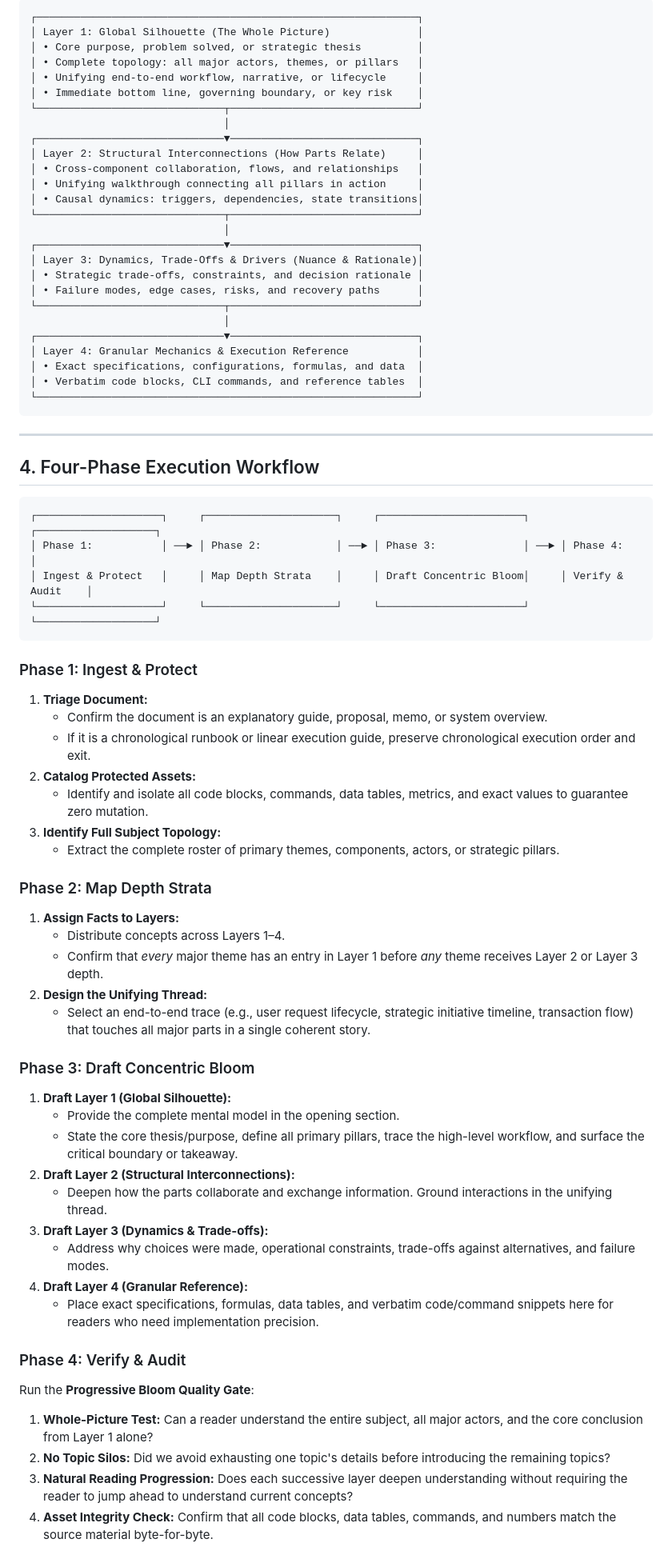
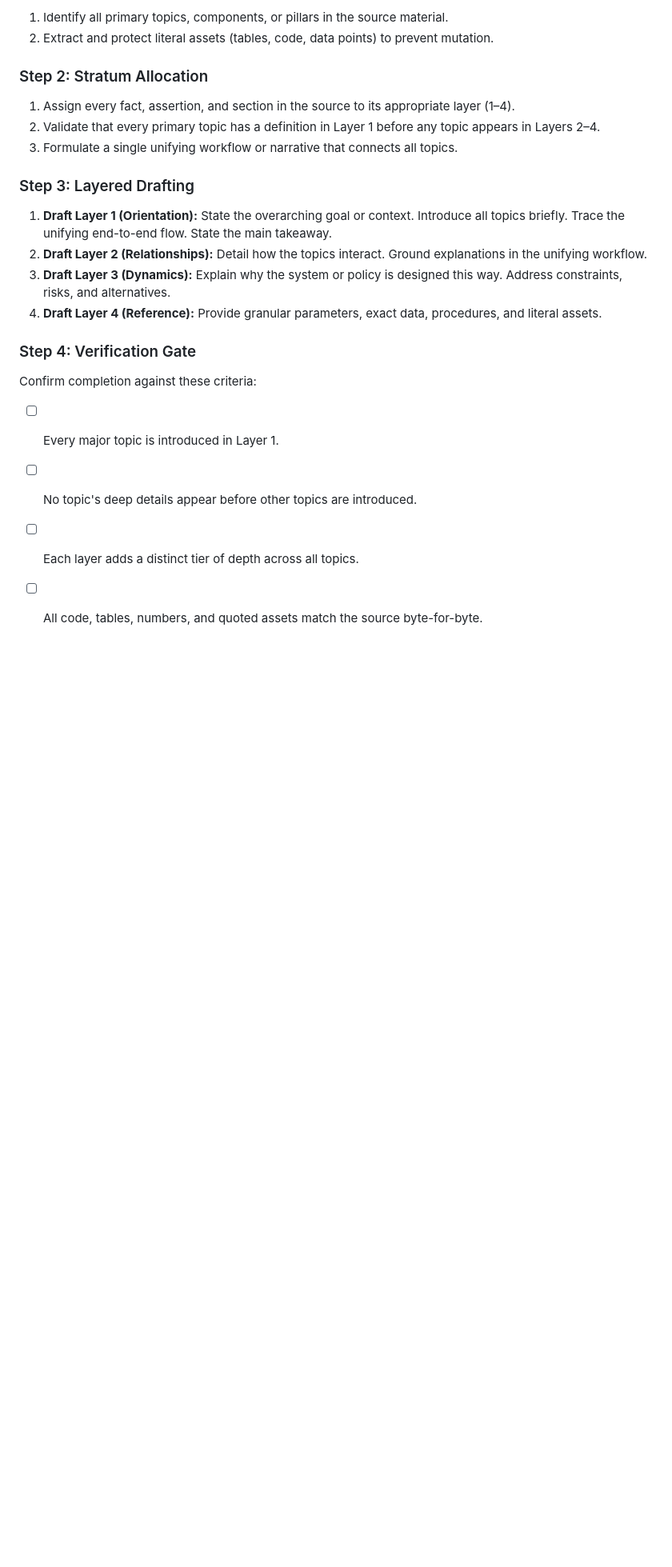
Before and after one commit to kanad13/coherent-output, a Markdown page: skills/progressive-documentation/SKILL.md, the part around one of its changes. Shown at 80% size. Drawn GitHub-style; blank space fills up the shorter version.

````diff
--- a/skills/progressive-documentation/SKILL.md
+++ b/skills/progressive-documentation/SKILL.md
@@ -48,79 +42,25 @@ Structure multi-topic explanations across four progressive strata:
 
-```
-┌─────────────────────────────────────────────────────────────┐
-│ Layer 1: Global Silhouette (The Whole Picture)              │
-│ • Core purpose, problem solved, or strategic thesis         │
-│ • Complete topology: all major actors, themes, or pillars   │
-│ • Unifying end-to-end workflow, narrative, or lifecycle     │
-│ • Immediate bottom line, governing boundary, or key risk    │
-└──────────────────────────────┬──────────────────────────────┘
-                               │
-┌──────────────────────────────▼──────────────────────────────┐
-│ Layer 2: Structural Interconnections (How Parts Relate)     │
-│ • Cross-component collaboration, flows, and relationships   │
-│ • Unifying walkthrough connecting all pillars in action     │
-│ • Causal dynamics: triggers, dependencies, state transitions│
-└──────────────────────────────┬──────────────────────────────┘
-                               │
-┌──────────────────────────────▼──────────────────────────────┐
-│ Layer 3: Dynamics, Trade-Offs & Drivers (Nuance & Rationale)│
-│ • Strategic trade-offs, constraints, and decision rationale │
-│ • Failure modes, edge cases, risks, and recovery paths      │
-└──────────────────────────────┬──────────────────────────────┘
-                               │
-┌──────────────────────────────▼──────────────────────────────┐
-│ Layer 4: Granular Mechanics & Execution Reference           │
-│ • Exact specifications, configurations, formulas, and data  │
-│ • Verbatim code blocks, CLI commands, and reference tables  │
-└─────────────────────────────────────────────────────────────┘
-```
+1. Identify all primary topics, components, or pillars in the source material.
+2. Extract and protect literal assets (tables, code, data points) to prevent mutation.
 
----
+### Step 2: Stratum Allocation
 
-## 4. Four-Phase Execution Workflow
+1. Assign every fact, assertion, and section in the source to its appropriate layer (1–4).
+2. Validate that every primary topic has a definition in Layer 1 before any topic appears in Layers 2–4.
+3. Formulate a single unifying workflow or narrative that connects all topics.
 
-```
-┌────────────────────┐     ┌─────────────────────┐     ┌───────────────────────┐     ┌───────────────────┐
-│ Phase 1:           │ ──► │ Phase 2:            │ ──► │ Phase 3:              │ ──► │ Phase 4:          │
-│ Ingest & Protect   │     │ Map Depth Strata    │     │ Draft Concentric Bloom│     │ Verify & Audit    │
-└────────────────────┘     └─────────────────────┘     └───────────────────────┘     └───────────────────┘
-```
+### Step 3: Layered Drafting
 
-### Phase 1: Ingest & Protect
+1. **Draft Layer 1 (Orientation):** State the overarching goal or context. Introduce all topics briefly. Trace the unifying end-to-end flow. State the main takeaway.
+2. **Draft Layer 2 (Relationships):** Detail how the topics interact. Ground explanations in the unifying workflow.
+3. **Draft Layer 3 (Dynamics):** Explain why the system or policy is designed this way. Address constraints, risks, and alternatives.
+4. **Draft Layer 4 (Reference):** Provide granular parameters, exact data, procedures, and literal assets.
 
-1. **Triage Document:**
-   - Confirm the document is an explanatory guide, proposal, memo, or system overview.
-   - If it is a chronological runbook or linear execution guide, preserve chronological execution order and exit.
-2. **Catalog Protected Assets:**
-   - Identify and isolate all code blocks, commands, data tables, metrics, and exact values to guarantee zero mutation.
-3. **Identify Full Subject Topology:**
-   - Extract the complete roster of primary themes, components, actors, or strategic pillars.
+### Step 4: Verification Gate
 
-### Phase 2: Map Depth Strata
+Confirm completion against these criteria:
 
-1. **Assign Facts to Layers:**
-   - Distribute concepts across Layers 1–4.
-   - Confirm that _every_ major theme has an entry in Layer 1 before _any_ theme receives Layer 2 or Layer 3 depth.
-2. **Design the Unifying Thread:**
-   - Select an end-to-end trace (e.g., user request lifecycle, strategic initiative timeline, transaction flow) that touches all major parts in a single coherent story.
-
-### Phase 3: Draft Concentric Bloom
-
-1. **Draft Layer 1 (Global Silhouette):**
-   - Provide the complete mental model in the opening section.
-   - State the core thesis/purpose, define all primary pillars, trace the high-level workflow, and surface the critical boundary or takeaway.
-2. **Draft Layer 2 (Structural Interconnections):**
-   - Deepen how the parts collaborate and exchange information. Ground interactions in the unifying thread.
-3. **Draft Layer 3 (Dynamics & Trade-offs):**
-   - Address why choices were made, operational constraints, trade-offs against alternatives, and failure modes.
-4. **Draft Layer 4 (Granular Reference):**
-   - Place exact specifications, formulas, data tables, and verbatim code/command snippets here for readers who need implementation precision.
-
-### Phase 4: Verify & Audit
-
-Run the **Progressive Bloom Quality Gate**:
-
-1. **Whole-Picture Test:** Can a reader understand the entire subject, all major actors, and the core conclusion from Layer 1 alone?
-2. **No Topic Silos:** Did we avoid exhausting one topic's details before introducing the remaining topics?
-3. **Natural Reading Progression:** Does each successive layer deepen understanding without requiring the reader to jump ahead to understand current concepts?
-4. **Asset Integrity Check:** Confirm that all code blocks, data tables, commands, and numbers match the source material byte-for-byte.
+- [ ] Every major topic is introduced in Layer 1.
+- [ ] No topic's deep details appear before other topics are introduced.
+- [ ] Each layer adds a distinct tier of depth across all topics.
+- [ ] All code, tables, numbers, and quoted assets match the source byte-for-byte.
````
Also changed, not shown: other parts of skills/progressive-documentation/SKILL.md (+23 -29 lines).
